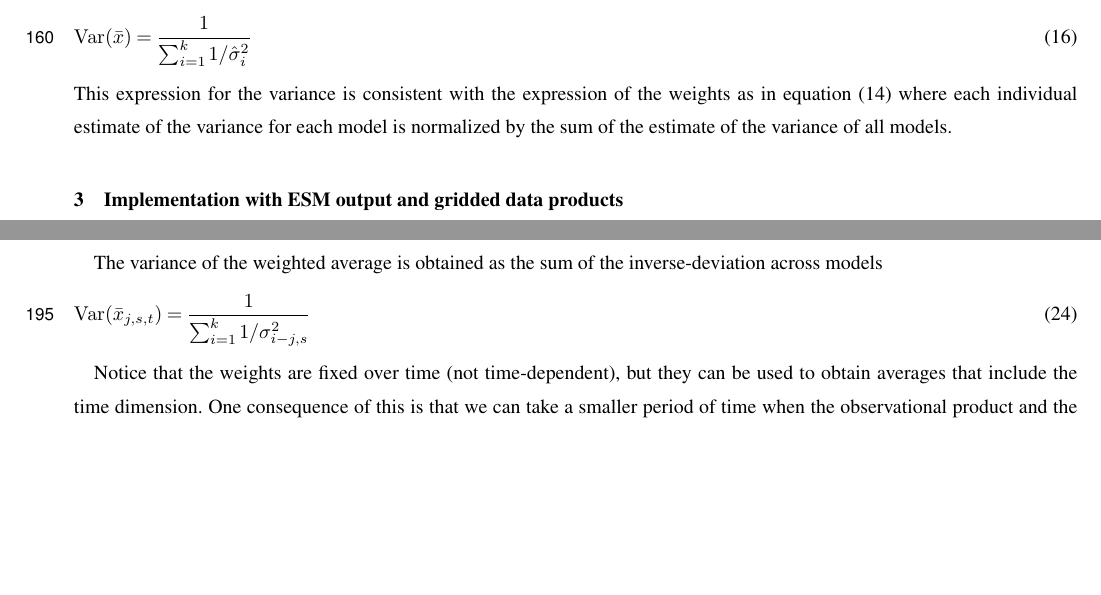
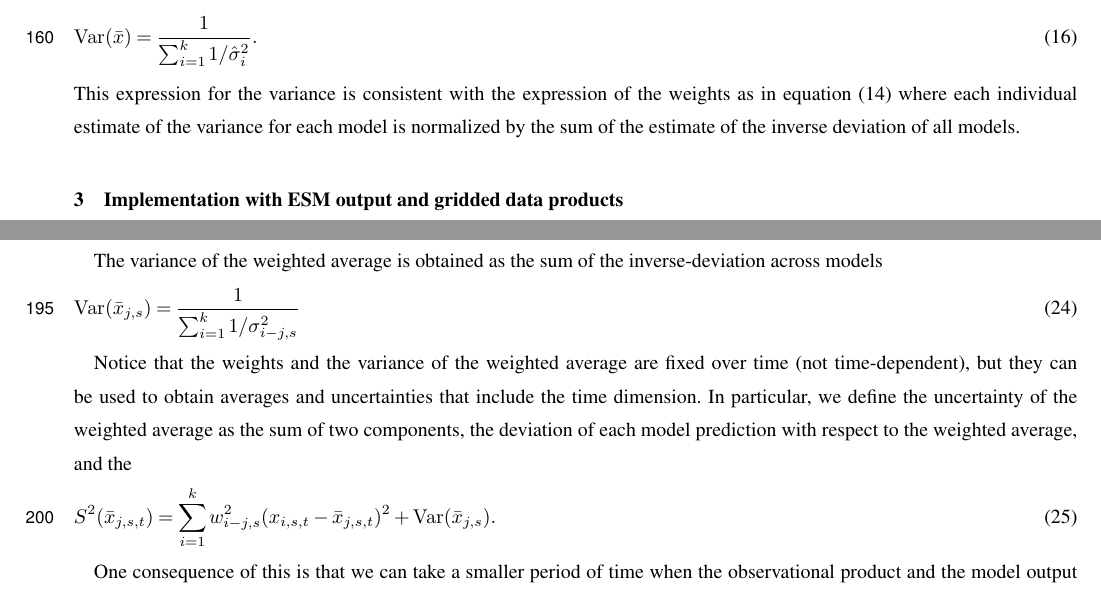
Before and after one commit to Emunozho/Model_distance_CMIP6, a LaTeX document (document/mainR1.tex): two parts of pages 7 and 8 of 24, joined at a grey line, cut so that both start at the same text, the shorter picture padded with empty space. Compiled offline with pdfLaTeX; a missing font is replaced by an installed copy or a similar font; a LaTeX package or settings file that is missing is left out.

Commit message:
Small edits to text

```diff
--- a/document/mainR1.tex
+++ b/document/mainR1.tex
@@ -244,9 +244,9 @@ For a variable of interest $x$, the multi-model average is simply
 
 To obtain the variance of the weighted average, we take advantage of the fact that the variance of an inverse-variance weighted average is equal to the inverse of the deviations \citep{Hartung2008, Bonamente2022, Kanters2022}
 \begin{equation}
-\mathrm{Var}(\bar{x}) = \frac{1}{\sum_{i=1}^k 1/\hat{\sigma}_i^2}
+\mathrm{Var}(\bar{x}) = \frac{1}{\sum_{i=1}^k 1/\hat{\sigma}_i^2}.
 \end{equation}
-This expression for the variance is consistent with the expression of the weights as in equation \eqref{eq:invvarw} where each individual estimate of the variance for each model is normalized by the sum of the estimate of the variance of all models.
+This expression for the variance is consistent with the expression of the weights as in equation \eqref{eq:invvarw} where each individual estimate of the variance for each model is normalized by the sum of the estimate of the inverse deviation of all models.
 
 %The estimate of uncertainty of this weighted average $\bar{x}$ would have to incorporate two components, a variance due to inter-model variability, and a variance of each model with respect to the available data $y$. Thus,
 %\begin{equation}
@@ -294,7 +294,7 @@ This will result in a set of $k$ maps of weights that will be used to produce a
 
 The variance of the weighted average is obtained as the sum of the inverse-deviation across models
 \begin{equation}
-\mathrm{Var}(\bar{x}_{j,s,t}) = \frac{1}{\sum_{i=1}^k 1/\sigma^2_{i-j, s}}
+\mathrm{Var}(\bar{x}_{j,s}) = \frac{1}{\sum_{i=1}^k 1/\sigma^2_{i-j, s}}
 \end{equation}
 
 %The variance would be the sum of the variance due to variability with respect to data plus variability with respect to the weighted average
@@ -307,7 +307,13 @@ The variance of the weighted average is obtained as the sum of the inverse-devia
 %\sigma_{\bar{x}_{j, s, t}}^2 = \left( \sum_{i=1}^k w_{i-j, s} \sqrt{ (x_{i, s, t} - \bar{x}_{j, s, t})^2 + \sigma_{i-j, s}^2} \right)^2.
 %\end{equation}
 
-Notice that the weights are fixed over time (not time-dependent), but they can be used to obtain averages that include the time dimension. One consequence of this is that we can take a smaller period of time when the observational product and the model output overlap to obtain the weights, and then use the weights to average across the entire time span of the available model output.
+Notice that the weights and the variance of the weighted average are fixed over time (not time-dependent), but they can be used to obtain averages and uncertainties that include the time dimension. In particular, we define the uncertainty of the weighted average as the sum of two components, the deviation of each model prediction with respect to the weighted average, and the
+\begin{equation}
+S^2(\bar{x}_{j,s,t}) = \sum_{i=1}^k w^2_{i-j, s}  (x_{i, s, t} - \bar{x}_{j, s, t})^2 + \mathrm{Var}(\bar{x}_{j,s}) .
+\end{equation}
+
+
+One consequence of this is that we can take a smaller period of time when the observational product and the model output overlap to obtain the weights, and then use the weights to average across the entire time span of the available model output.
 
 \section{Ensemble average of land-atmosphere carbon exchange from CMIP6 models}
 To demonstrate the use of the procedure described above, we computed model weights and a multi-model ensemble average of the net flux between the land and the atmosphere using two different observational products as reference, X-BASE \citep{Nelson2024} and the Jena CarboScope \citep{Rodenbeck2005}. For the model ensemble, we used 9 models from the CMIP6 archive that report gross primary production and respiration fluxes as well as net biome production (Table \ref{tab:models}).
```
